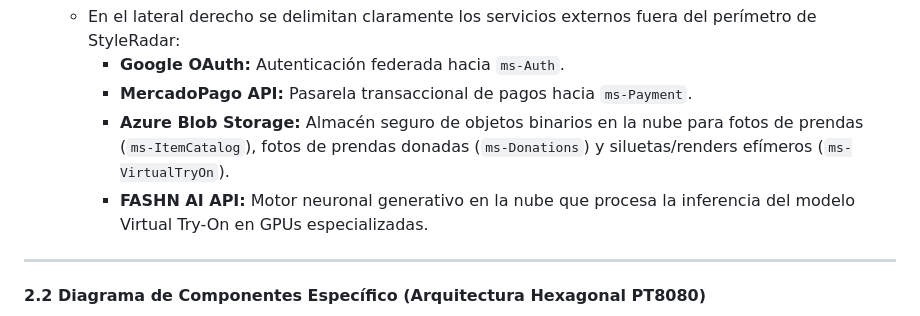
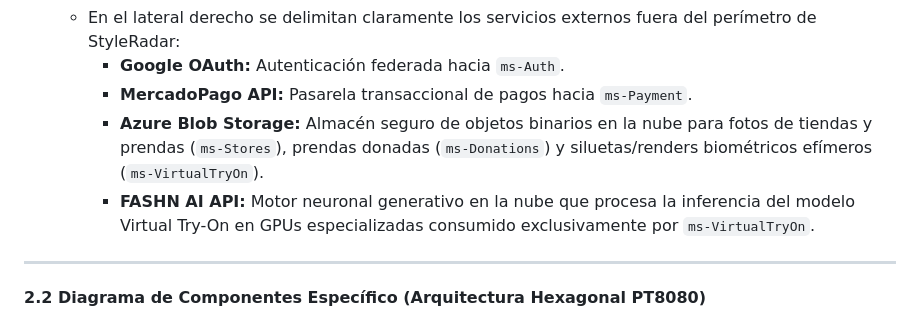
Before and after one commit to StyleRadar1/PT8080-VirtualTryOn-Service, a Markdown page: docs/secciones/02-arquitectura-hexagonal-y-diagramas.md, the part around one of its changes. Rendered like a GitHub page.

```diff
--- a/docs/secciones/02-arquitectura-hexagonal-y-diagramas.md
+++ b/docs/secciones/02-arquitectura-hexagonal-y-diagramas.md
@@ -53,8 +58,8 @@ Este diagrama modela la vista general de la arquitectura del backend de **StyleR
   * En el lateral derecho se delimitan claramente los servicios externos fuera del perímetro de StyleRadar:
     * **Google OAuth:** Autenticación federada hacia `ms-Auth`.
     * **MercadoPago API:** Pasarela transaccional de pagos hacia `ms-Payment`.
-    * **Azure Blob Storage:** Almacén seguro de objetos binarios en la nube para fotos de prendas (`ms-ItemCatalog`), fotos de prendas donadas (`ms-Donations`) y siluetas/renders efímeros (`ms-VirtualTryOn`).
-    * **FASHN AI API:** Motor neuronal generativo en la nube que procesa la inferencia del modelo Virtual Try-On en GPUs especializadas.
+    * **Azure Blob Storage:** Almacén seguro de objetos binarios en la nube para fotos de tiendas y prendas (`ms-Stores`), prendas donadas (`ms-Donations`) y siluetas/renders biométricos efímeros (`ms-VirtualTryOn`).
+    * **FASHN AI API:** Motor neuronal generativo en la nube que procesa la inferencia del modelo Virtual Try-On en GPUs especializadas consumido exclusivamente por `ms-VirtualTryOn`.
 
 ---
 
```
Also changed, not shown: other parts of docs/secciones/02-arquitectura-hexagonal-y-diagramas.md (+55 -33 lines), docs/uml/DiagramaComponentesGeneral.png (added), docs/uml/DiagramaComponentesGenerales.png (deleted), 1 other file.
